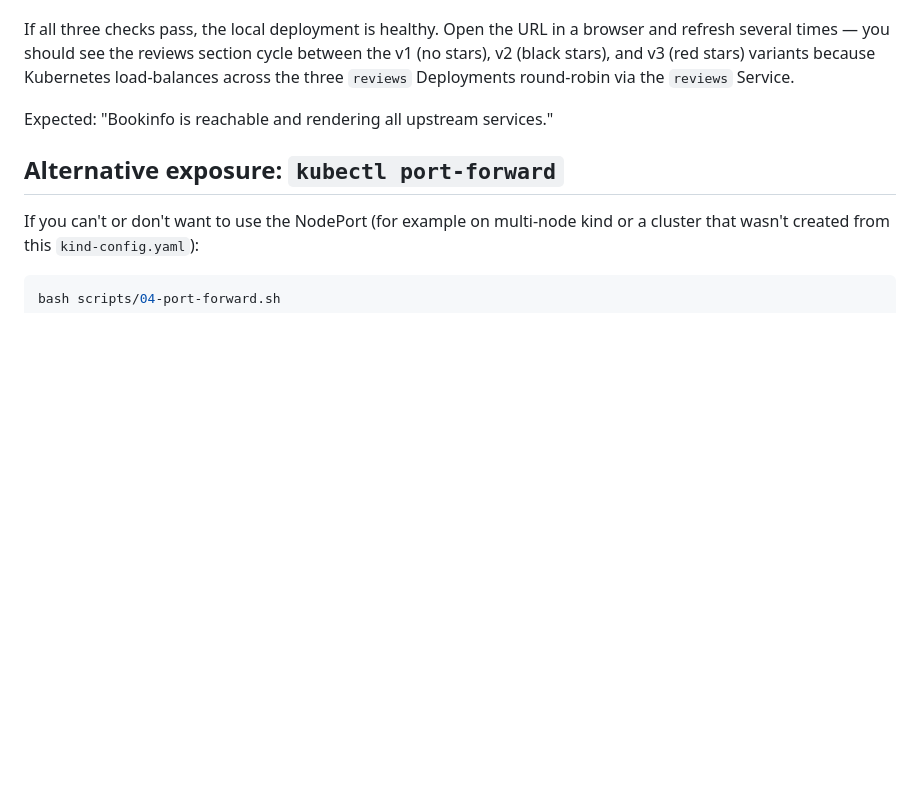
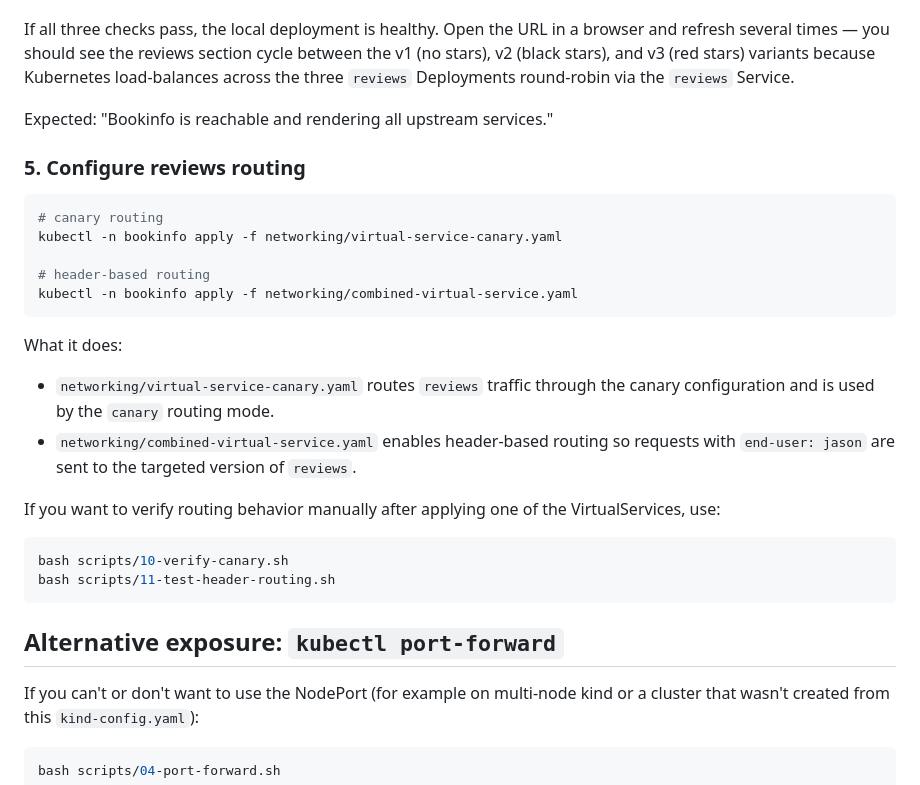
Before and after one commit to Tebansus/PF3882-I-2026_Proyecto_Diego_Esteban_Emmanuel, a Markdown page: README.md, the part around the change. Drawn GitHub-style; blank space fills up the shorter version.

Commit message:
Esteban, Diego, Emmanuel Configure reviews routing in README

````diff
--- a/README.md
+++ b/README.md
@@ -191,6 +191,32 @@ the `reviews` Service.
 
 Expected: "Bookinfo is reachable and rendering all upstream services."
 
+### 5. Configure reviews routing
+
+```bash
+# canary routing
+kubectl -n bookinfo apply -f networking/virtual-service-canary.yaml
+
+# header-based routing
+kubectl -n bookinfo apply -f networking/combined-virtual-service.yaml
+```
+
+What it does:
+
+- `networking/virtual-service-canary.yaml` routes `reviews` traffic through the
+  canary configuration and is used by the `canary` routing mode.
+- `networking/combined-virtual-service.yaml` enables header-based routing so
+  requests with `end-user: jason` are sent to the targeted version of
+  `reviews`.
+
+If you want to verify routing behavior manually after applying one of the
+VirtualServices, use:
+
+```bash
+bash scripts/10-verify-canary.sh
+bash scripts/11-test-header-routing.sh
+```
+
 ## Alternative exposure: `kubectl port-forward`
 
 If you can't or don't want to use the NodePort (for example on multi-node kind
````
